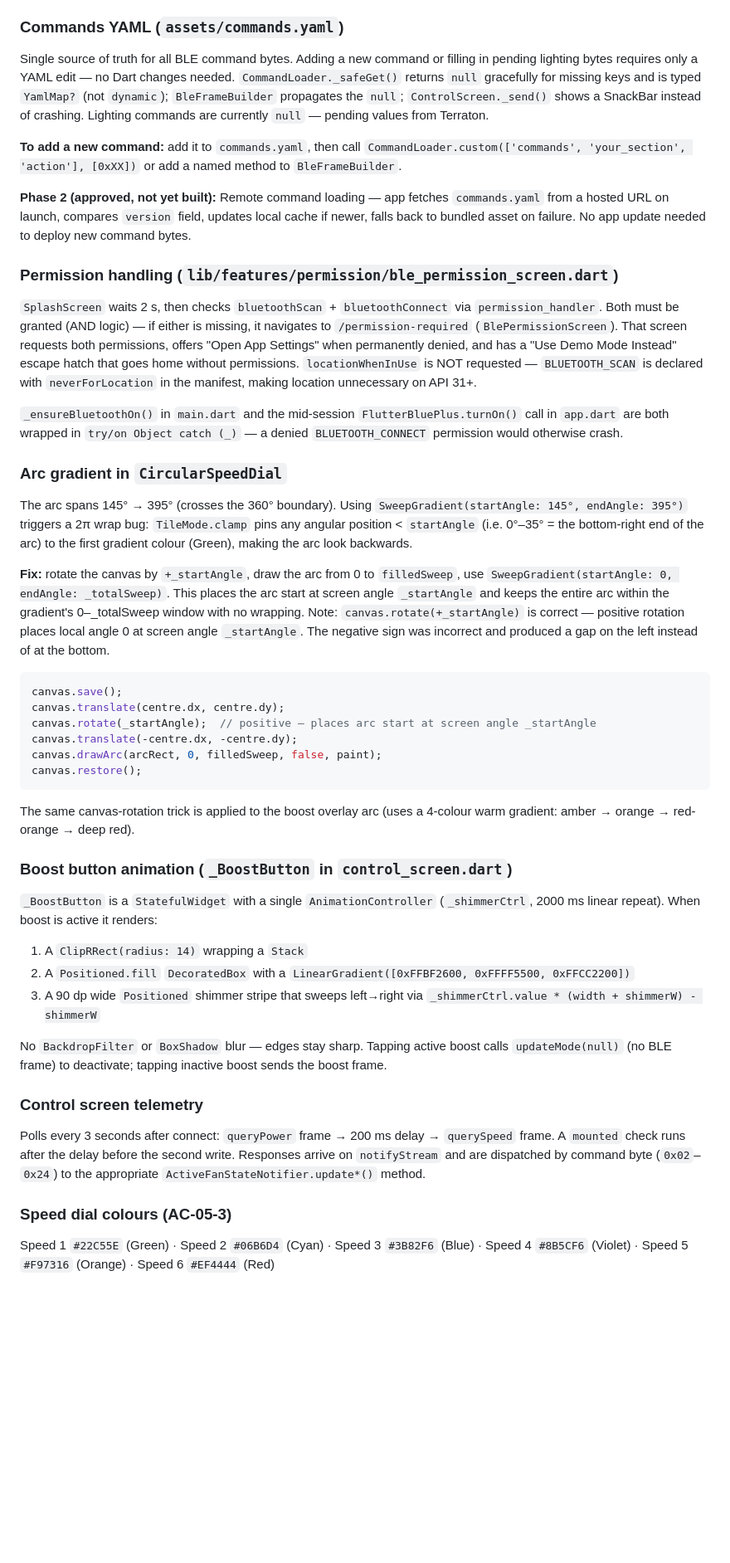
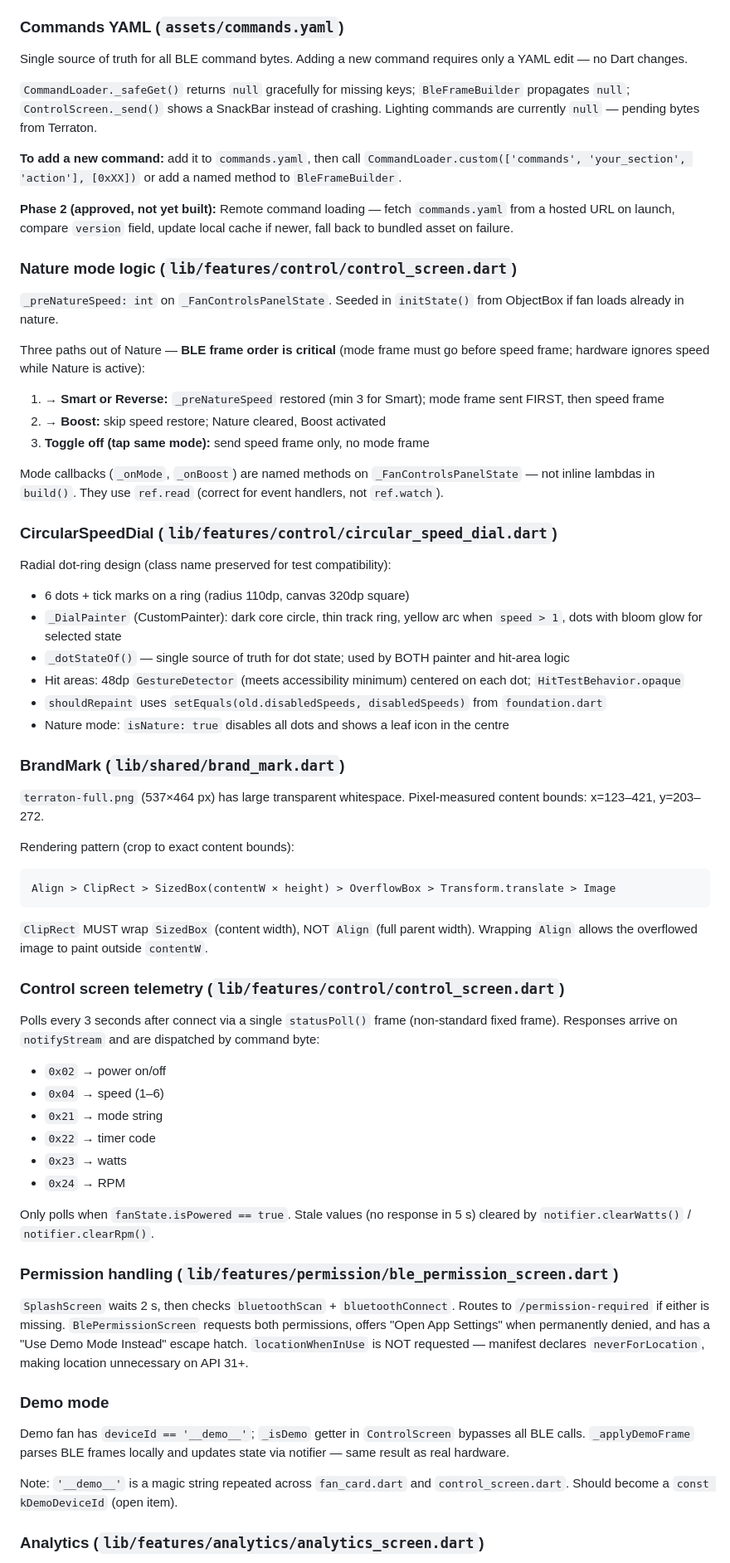
Before and after one commit to austin207/Terraton-BLDC-Fan-BLE-Controller, a Markdown page: CLAUDE.md, the part around one of its changes. Shown at 83% size. Drawn GitHub-style; blank space fills up the shorter version.

````diff
--- a/CLAUDE.md
+++ b/CLAUDE.md
@@ -142,50 +155,66 @@ ObjectBox entities: `FanDevice` (identity/metadata) and `FanState` (last-known c
 
 ### Commands YAML (`assets/commands.yaml`)
 
-Single source of truth for all BLE command bytes. Adding a new command or filling in pending lighting bytes requires only a YAML edit — no Dart changes needed. `CommandLoader._safeGet()` returns `null` gracefully for missing keys and is typed `YamlMap?` (not `dynamic`); `BleFrameBuilder` propagates the `null`; `ControlScreen._send()` shows a SnackBar instead of crashing. Lighting commands are currently `null` — pending values from Terraton.
+Single source of truth for all BLE command bytes. Adding a new command requires only a YAML edit — no Dart changes.
+
+`CommandLoader._safeGet()` returns `null` gracefully for missing keys; `BleFrameBuilder` propagates `null`; `ControlScreen._send()` shows a SnackBar instead of crashing. Lighting commands are currently `null` — pending bytes from Terraton.
 
 **To add a new command:** add it to `commands.yaml`, then call `CommandLoader.custom(['commands', 'your_section', 'action'], [0xXX])` or add a named method to `BleFrameBuilder`.
 
-**Phase 2 (approved, not yet built):** Remote command loading — app fetches `commands.yaml` from a hosted URL on launch, compares `version` field, updates local cache if newer, falls back to bundled asset on failure. No app update needed to deploy new command bytes.
+**Phase 2 (approved, not yet built):** Remote command loading — fetch `commands.yaml` from a hosted URL on launch, compare `version` field, update local cache if newer, fall back to bundled asset on failure.
+
+### Nature mode logic (`lib/features/control/control_screen.dart`)
+
+`_preNatureSpeed: int` on `_FanControlsPanelState`. Seeded in `initState()` from ObjectBox if fan loads already in nature.
+
+Three paths out of Nature — **BLE frame order is critical** (mode frame must go before speed frame; hardware ignores speed while Nature is active):
+1. **→ Smart or Reverse:** `_preNatureSpeed` restored (min 3 for Smart); mode frame sent FIRST, then speed frame
+2. **→ Boost:** skip speed restore; Nature cleared, Boost activated
+3. **Toggle off (tap same mode):** send speed frame only, no mode frame
+
+Mode callbacks (`_onMode`, `_onBoost`) are named methods on `_FanControlsPanelState` — not inline lambdas in `build()`. They use `ref.read` (correct for event handlers, not `ref.watch`).
+
+### CircularSpeedDial (`lib/features/control/circular_speed_dial.dart`)
+
+Radial dot-ring design (class name preserved for test compatibility):
+- 6 dots + tick marks on a ring (radius 110dp, canvas 320dp square)
+- `_DialPainter` (CustomPainter): dark core circle, thin track ring, yellow arc when `speed > 1`, dots with bloom glow for selected state
+- `_dotStateOf()` — single source of truth for dot state; used by BOTH painter and hit-area logic
+- Hit areas: 48dp `GestureDetector` (meets accessibility minimum) centered on each dot; `HitTestBehavior.opaque`
+- `shouldRepaint` uses `setEquals(old.disabledSpeeds, disabledSpeeds)` from `foundation.dart`
+- Nature mode: `isNature: true` disables all dots and shows a leaf icon in the centre
+
+### BrandMark (`lib/shared/brand_mark.dart`)
+
+`terraton-full.png` (537×464 px) has large transparent whitespace. Pixel-measured content bounds: x=123–421, y=203–272.
+
+Rendering pattern (crop to exact content bounds):
+```
+Align > ClipRect > SizedBox(contentW × height) > OverflowBox > Transform.translate > Image
+```
+`ClipRect` MUST wrap `SizedBox` (content width), NOT `Align` (full parent width). Wrapping `Align` allows the overflowed image to paint outside `contentW`.
+
+### Control screen telemetry (`lib/features/control/control_screen.dart`)
+
+Polls every 3 seconds after connect via a single `statusPoll()` frame (non-standard fixed frame). Responses arrive on `notifyStream` and are dispatched by command byte:
+- `0x02` → power on/off
+- `0x04` → speed (1–6)
+- `0x21` → mode string
+- `0x22` → timer code
+- `0x23` → watts
+- `0x24` → RPM
+
+Only polls when `fanState.isPowered == true`. Stale values (no response in 5 s) cleared by `notifier.clearWatts()` / `notifier.clearRpm()`.
 
 ### Permission handling (`lib/features/permission/ble_permission_screen.dart`)
 
-`SplashScreen` waits 2 s, then checks `bluetoothScan` + `bluetoothConnect` via `permission_handler`. Both must be granted (AND logic) — if either is missing, it navigates to `/permission-required` (`BlePermissionScreen`). That screen requests both permissions, offers "Open App Settings" when permanently denied, and has a "Use Demo Mode Instead" escape hatch that goes home without permissions. `locationWhenInUse` is NOT requested — `BLUETOOTH_SCAN` is declared with `neverForLocation` in the manifest, making location unnecessary on API 31+.
+`SplashScreen` waits 2 s, then checks `bluetoothScan` + `bluetoothConnect`. Routes to `/permission-required` if either is missing. `BlePermissionScreen` requests both permissions, offers "Open App Settings" when permanently denied, and has a "Use Demo Mode Instead" escape hatch. `locationWhenInUse` is NOT requested — manifest declares `neverForLocation`, making location unnecessary on API 31+.
 
-`_ensureBluetoothOn()` in `main.dart` and the mid-session `FlutterBluePlus.turnOn()` call in `app.dart` are both wrapped in `try/on Object catch (_)` — a denied `BLUETOOTH_CONNECT` permission would otherwise crash.
+### Demo mode
 
-### Arc gradient in `CircularSpeedDial`
+Demo fan has `deviceId == '__demo__'`; `_isDemo` getter in `ControlScreen` bypasses all BLE calls. `_applyDemoFrame` parses BLE frames locally and updates state via notifier — same result as real hardware.
 
-The arc spans 145° → 395° (crosses the 360° boundary). Using `SweepGradient(startAngle: 145°, endAngle: 395°)` triggers a 2π wrap bug: `TileMode.clamp` pins any angular position < `startAngle` (i.e. 0°–35° = the bottom-right end of the arc) to the first gradient colour (Green), making the arc look backwards.
+Note: `'__demo__'` is a magic string repeated across `fan_card.dart` and `control_screen.dart`. Should become a `const kDemoDeviceId` (open item).
 
-**Fix:** rotate the canvas by `+_startAngle`, draw the arc from 0 to `filledSweep`, use `SweepGradient(startAngle: 0, endAngle: _totalSweep)`. This places the arc start at screen angle `_startAngle` and keeps the entire arc within the gradient's 0–_totalSweep window with no wrapping. Note: `canvas.rotate(+_startAngle)` is correct — positive rotation places local angle 0 at screen angle `_startAngle`. The negative sign was incorrect and produced a gap on the left instead of at the bottom.
+### Analytics (`lib/features/analytics/analytics_screen.dart`)
 
-```dart
-canvas.save();
-canvas.translate(centre.dx, centre.dy);
-canvas.rotate(_startAngle);  // positive — places arc start at screen angle _startAngle
-canvas.translate(-centre.dx, -centre.dy);
-canvas.drawArc(arcRect, 0, filledSweep, false, paint);
-canvas.restore();
-```
-
-The same canvas-rotation trick is applied to the boost overlay arc (uses a 4-colour warm gradient: amber → orange → red-orange → deep red).
-
-### Boost button animation (`_BoostButton` in `control_screen.dart`)
-
-`_BoostButton` is a `StatefulWidget` with a single `AnimationController` (`_shimmerCtrl`, 2000 ms linear repeat). When boost is active it renders:
-
-1. A `ClipRRect(radius: 14)` wrapping a `Stack`
-2. A `Positioned.fill` `DecoratedBox` with a `LinearGradient([0xFFBF2600, 0xFFFF5500, 0xFFCC2200])`
-3. A 90 dp wide `Positioned` shimmer stripe that sweeps left→right via `_shimmerCtrl.value * (width + shimmerW) - shimmerW`
-
-No `BackdropFilter` or `BoxShadow` blur — edges stay sharp. Tapping active boost calls `updateMode(null)` (no BLE frame) to deactivate; tapping inactive boost sends the boost frame.
-
-### Control screen telemetry
-
-Polls every 3 seconds after connect: `queryPower` frame → 200 ms delay → `querySpeed` frame. A `mounted` check runs after the delay before the second write. Responses arrive on `notifyStream` and are dispatched by command byte (`0x02`–`0x24`) to the appropriate `ActiveFanStateNotifier.update*()` method.
-
-### Speed dial colours (AC-05-3)
-
-Speed 1 `#22C55E` (Green) · Speed 2 `#06B6D4` (Cyan) · Speed 3 `#3B82F6` (Blue) · Speed 4 `#8B5CF6` (Violet) · Speed 5 `#F97316` (Orange) · Speed 6 `#EF4444` (Red)
-
````
Also changed, not shown: other parts of CLAUDE.md (+88 -127 lines).
